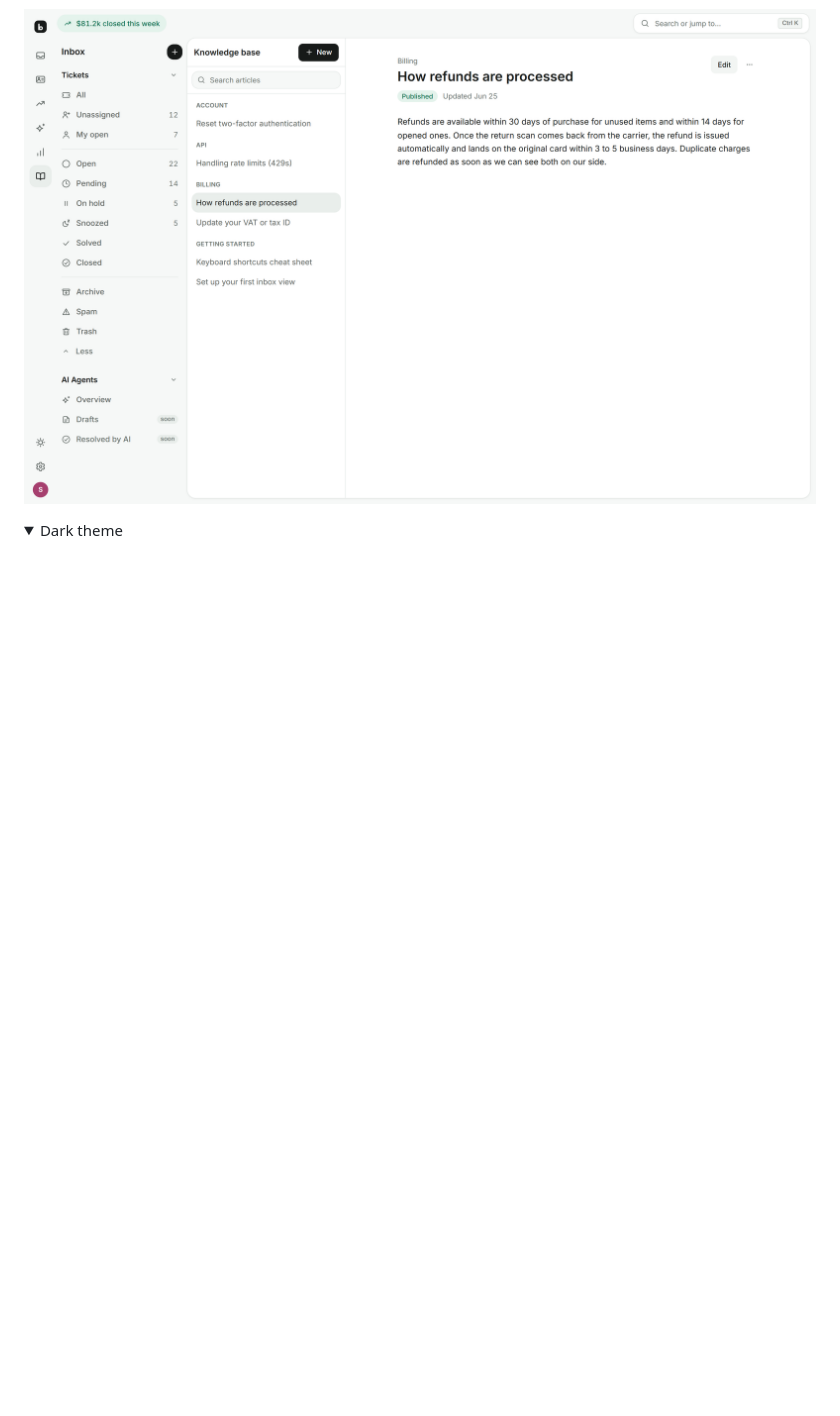
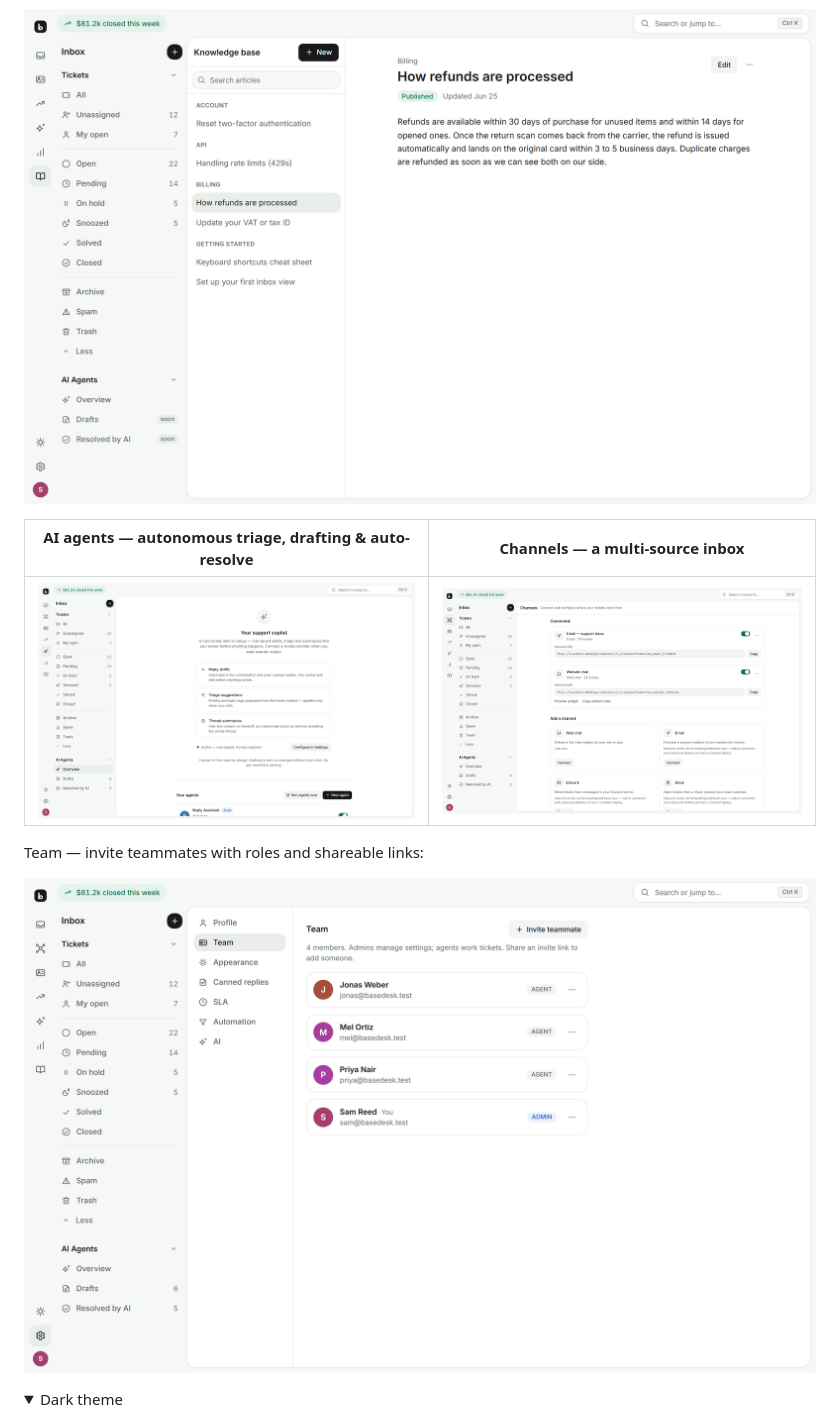
Before and after one commit to fizzexual/BaseDesk, a Markdown page: README.md, the part around the change. Rendered like a GitHub page; pictures changed too: docs/screenshots/ai-agents-light.png (added), docs/screenshots/channels-light.png (added), docs/screenshots/settings-team-light.png (added); folded sections open; blank space fills up the shorter version.

Commit message:
docs: v0.4 screenshots — AI agents, channels, and team settings

```diff
--- a/README.md
+++ b/README.md
@@ -40,6 +40,14 @@ Revenue pipeline — deals logged from conversations, rolled up per account:
 Knowledge base — a categorized help center with a reader and editor:
 
 ![Knowledge base](docs/screenshots/kb-light.png)
+
+| AI agents — autonomous triage, drafting & auto-resolve | Channels — a multi-source inbox |
+| --- | --- |
+| ![AI agents](docs/screenshots/ai-agents-light.png) | ![Channels](docs/screenshots/channels-light.png) |
+
+Team — invite teammates with roles and shareable links:
+
+![Team settings](docs/screenshots/settings-team-light.png)
 
 <details>
 <summary>Dark theme</summary>
```
